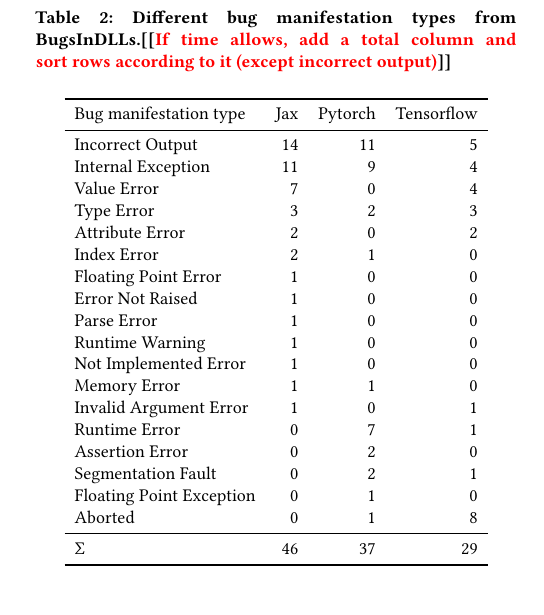
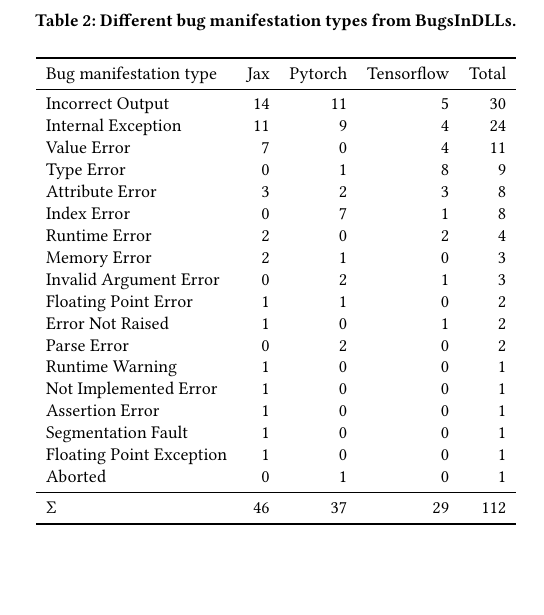
Before and after one commit to ncsu-swat/bugsindlls, a LaTeX paper (paper/main.tex): part of one column of page 2 of 5, cut so that both start at the same text. Compiled offline with pdfLaTeX.

Commit message:
Added total column

```diff
--- a/paper/main.tex
+++ b/paper/main.tex
@@ -466,30 +466,29 @@
 \begin{table}
   \centering
   \caption{\label{table:bug-stats}Different bug manifestation types
-    from \tname.\Fix{If time allows, add a total column and sort rows
-      according to it (except incorrect output)}}
-  \begin{tabular}{lrrrr}\toprule
-    Bug manifestation type &Jax &Pytorch &Tensorflow \\\midrule
-    Incorrect Output &14 &11 &5 \\
-    Internal Exception &11 &9 &4 \\
-    Value Error &7 &0 &4 \\
-    Type Error &3 &2 &3 \\
-    Attribute Error &2 &0 &2 \\
-    Index Error &2 &1 &0 \\
-    Floating Point Error &1 &0 &0 \\
-    Error Not Raised &1 &0 &0 \\
-    Parse Error &1 &0 &0 \\
-    Runtime Warning &1 &0 &0 \\
-    Not Implemented Error &1 &0 &0 \\
-    Memory Error &1 &1 &0 \\
-    Invalid Argument Error &1 &0 &1 \\
-    Runtime Error &0 &7 &1 \\
-    Assertion Error &0 &2 &0 \\
-    Segmentation Fault &0 &2 &1 \\
-    Floating Point Exception &0 &1 &0 \\
-    Aborted &0 &1 &8 \\
+    from \tname.}
+  \begin{tabular}{lrrrrr}\toprule
+    Bug manifestation type &Jax &Pytorch &Tensorflow &Total \\\midrule
+    Incorrect Output &14 &11 &5 &30 \\
+    Internal Exception &11 &9 &4 &24 \\
+    Value Error &7 &0 &4 &11 \\
+    Type Error &0 &1 &8 &9 \\
+    Attribute Error &3 &2 &3 &8 \\
+    Index Error &0 &7 &1 &8 \\
+    Runtime Error &2 &0 &2 &4 \\
+    Memory Error &2 &1 &0 &3 \\
+    Invalid Argument Error &0 &2 &1 &3 \\
+    Floating Point Error &1 &1 &0 &2 \\
+    Error Not Raised &1 &0 &1 &2 \\
+    Parse Error &0 &2 &0 &2 \\
+    Runtime Warning &1 &0 &0 &1 \\
+    Not Implemented Error &1 &0 &0 &1 \\
+    Assertion Error &1 &0 &0 &1 \\
+    Segmentation Fault &1 &0 &0 &1 \\
+    Floating Point Exception &1 &0 &0 &1 \\
+    Aborted &0 &1 &0 &1 \\
     \midrule
-    $\Sigma$ &\numjaxbugs{} &\numtorchbugs{} &\numtfbugs{} \\
+    $\Sigma$ &\numjaxbugs{} &\numtorchbugs{} &\numtfbugs{} &\numbugs{} \\
     \bottomrule
   \end{tabular}
 \end{table}
```
